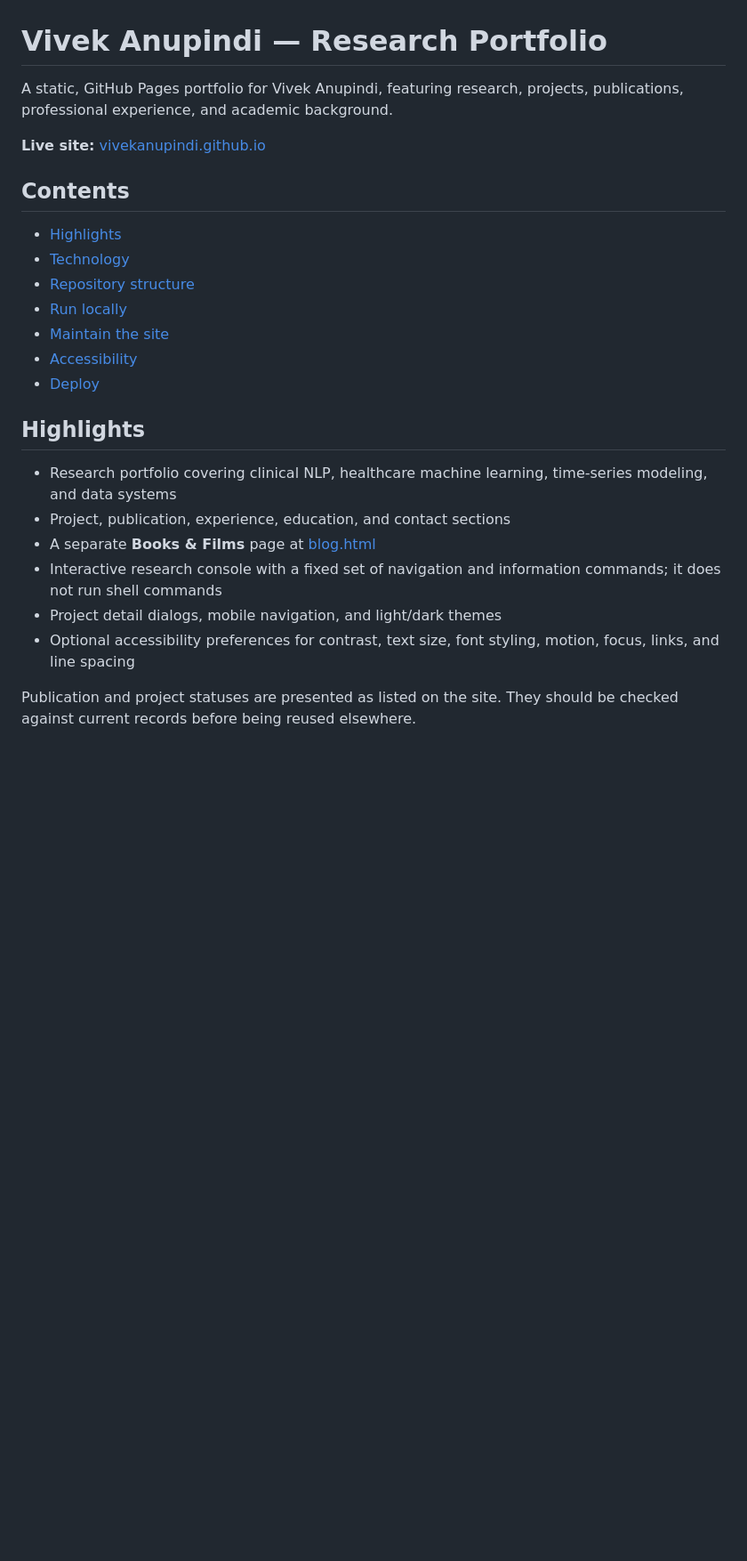
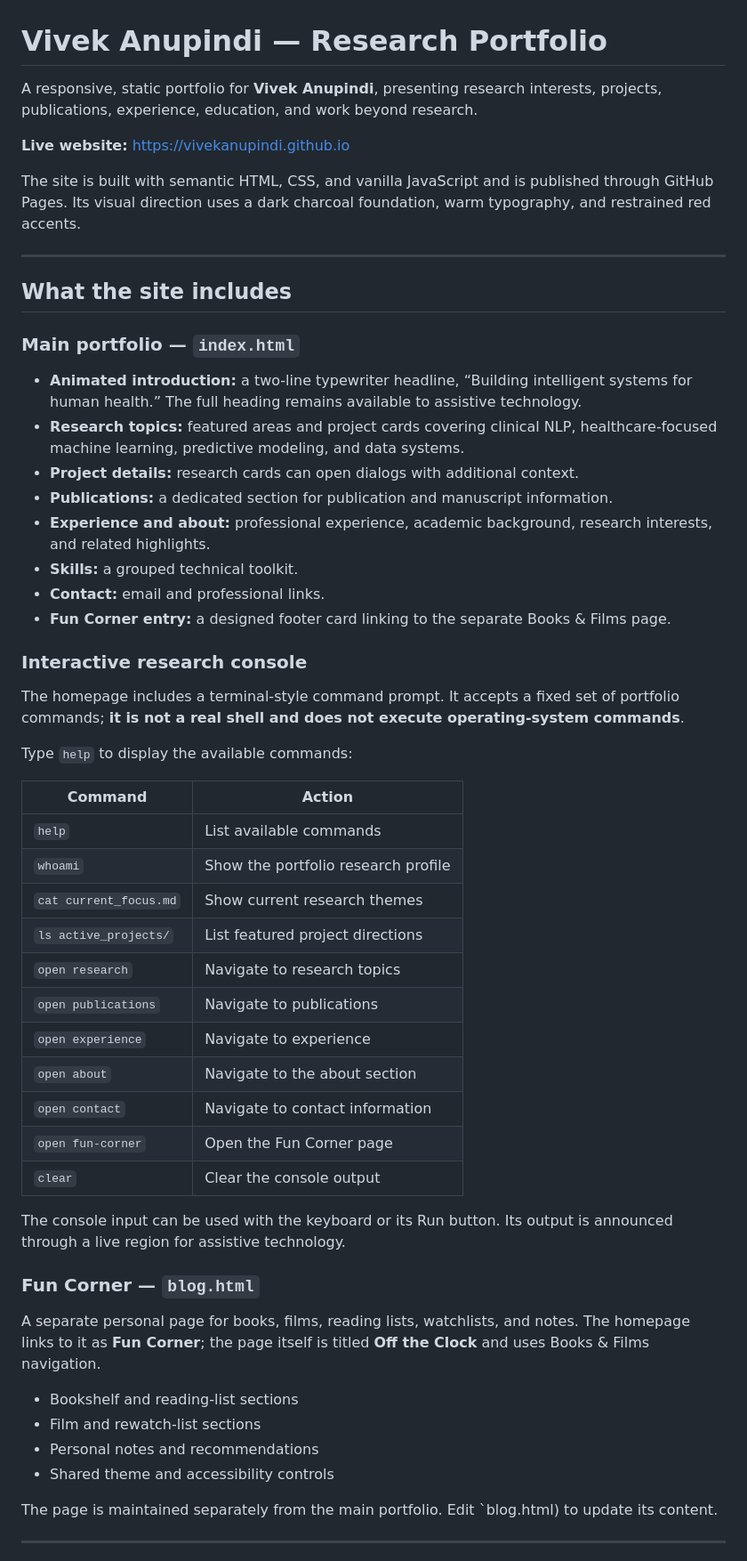
Before and after one commit to vivekanupindi/vivekanupindi.github.io, a Markdown page: README.md, the part around one of its changes. Shown at 89% size. GitHub-like rendering; blank space fills up the shorter version.

Commit message:
Refresh website README to document current portfolio features

```diff
--- a/README.md
+++ b/README.md
@@ -1,26 +1,58 @@
 # Vivek Anupindi — Research Portfolio
 
-A static, GitHub Pages portfolio for Vivek Anupindi, featuring research, projects, publications, professional experience, and academic background.
+A responsive, static portfolio for **Vivek Anupindi**, presenting research interests, projects, publications, experience, education, and work beyond research.
 
-**Live site:** [vivekanupindi.github.io](https://vivekanupindi.github.io/)
+**Live website:** [https://vivekanupindi.github.io](https://vivekanupindi.github.io)
 
-## Contents
+The site is built with semantic HTML, CSS, and vanilla JavaScript and is published through GitHub Pages. Its visual direction uses a dark charcoal foundation, warm typography, and restrained red accents.
 
-- [Highlights](#highlights)
-- [Technology](#technology)
-- [Repository structure](#repository-structure)
-- [Run locally](#run-locally)
-- [Maintain the site](#maintain-the-site)
-- [Accessibility](#accessibility)
-- [Deploy](#deploy)
+---
 
-## Highlights
+## What the site includes
 
-- Research portfolio covering clinical NLP, healthcare machine learning, time-series modeling, and data systems
-- Project, publication, experience, education, and contact sections
-- A separate **Books & Films** page at [blog.html](blog.html)
-- Interactive research console with a fixed set of navigation and information commands; it does not run shell commands
-- Project detail dialogs, mobile navigation, and light/dark themes
-- Optional accessibility preferences for contrast, text size, font styling, motion, focus, links, and line spacing
+### Main portfolio — `index.html`
 
-Publication and project statuses are presented as listed on the site. They should be checked against current records before being reused elsewhere.
+- **Animated introduction:** a two-line typewriter headline, “Building intelligent systems for human health.” The full heading remains available to assistive technology.
+- **Research topics:** featured areas and project cards covering clinical NLP, healthcare-focused machine learning, predictive modeling, and data systems.
+- **Project details:** research cards can open dialogs with additional context.
+- **Publications:** a dedicated section for publication and manuscript information.
+- **Experience and about:** professional experience, academic background, research interests, and related highlights.
+- **Skills:** a grouped technical toolkit.
+- **Contact:** email and professional links.
+- **Fun Corner entry:** a designed footer card linking to the separate Books & Films page.
+
+### Interactive research console
+
+The homepage includes a terminal-style command prompt. It accepts a fixed set of portfolio commands; **it is not a real shell and does not execute operating-system commands**.
+
+Type `help` to display the available commands:
+
+| Command | Action |
+|---|---|
+| `help` | List available commands |
+| `whoami` | Show the portfolio research profile |
+| `cat current_focus.md` | Show current research themes |
+| `ls active_projects/` | List featured project directions |
+| `open research` | Navigate to research topics |
+| `open publications` | Navigate to publications |
+| `open experience` | Navigate to experience |
+| `open about` | Navigate to the about section |
+| `open contact` | Navigate to contact information |
+| `open fun-corner` | Open the Fun Corner page |
+| `clear` | Clear the console output |
+
+The console input can be used with the keyboard or its Run button. Its output is announced through a live region for assistive technology.
+
+### Fun Corner — `blog.html`
+
+A separate personal page for books, films, reading lists, watchlists, and notes. The homepage links to it as **Fun Corner**; the page itself is titled **Off the Clock** and uses Books & Films navigation.
+
+- Bookshelf and reading-list sections
+- Film and rewatch-list sections
+- Personal notes and recommendations
+- Shared theme and accessibility controls
+
+The page is maintained separately from the main portfolio. Edit `blog.html) to update its content.
+
+---
+
```
Also changed, not shown: other parts of README.md (+102 -24 lines).
